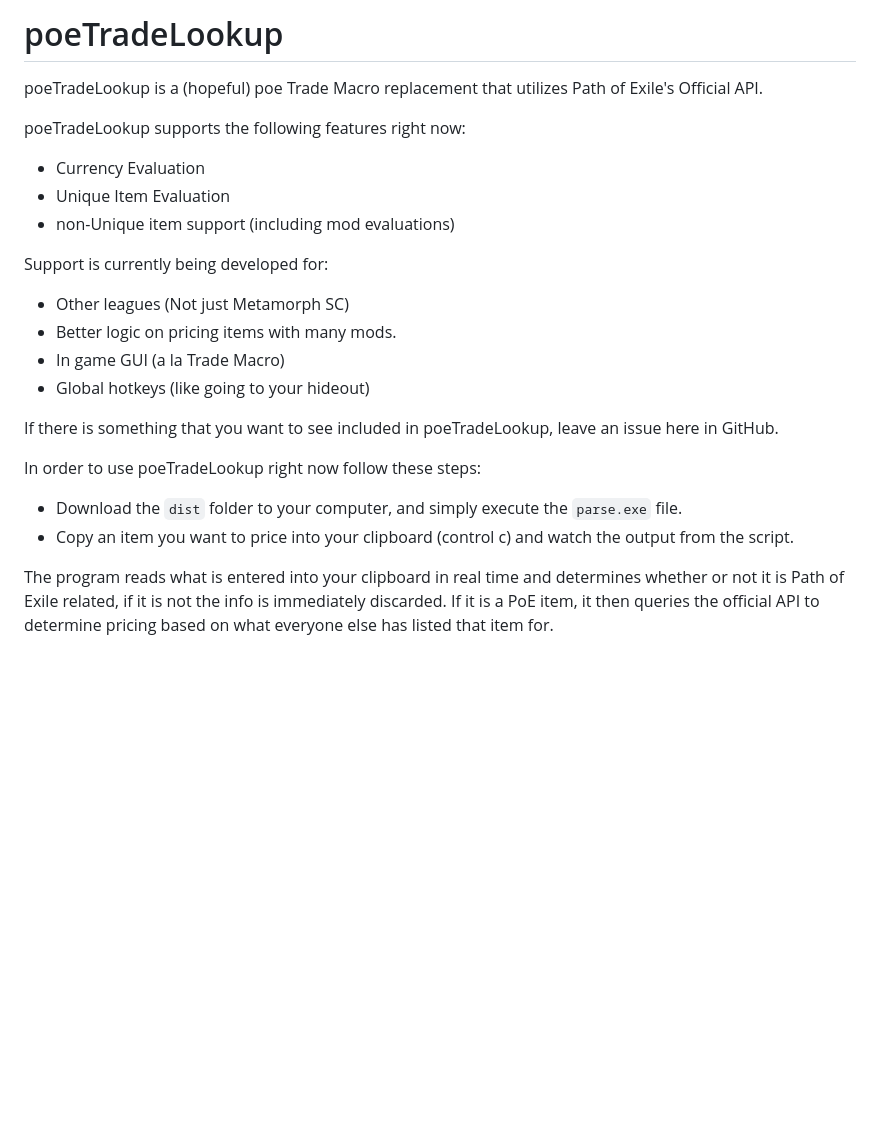
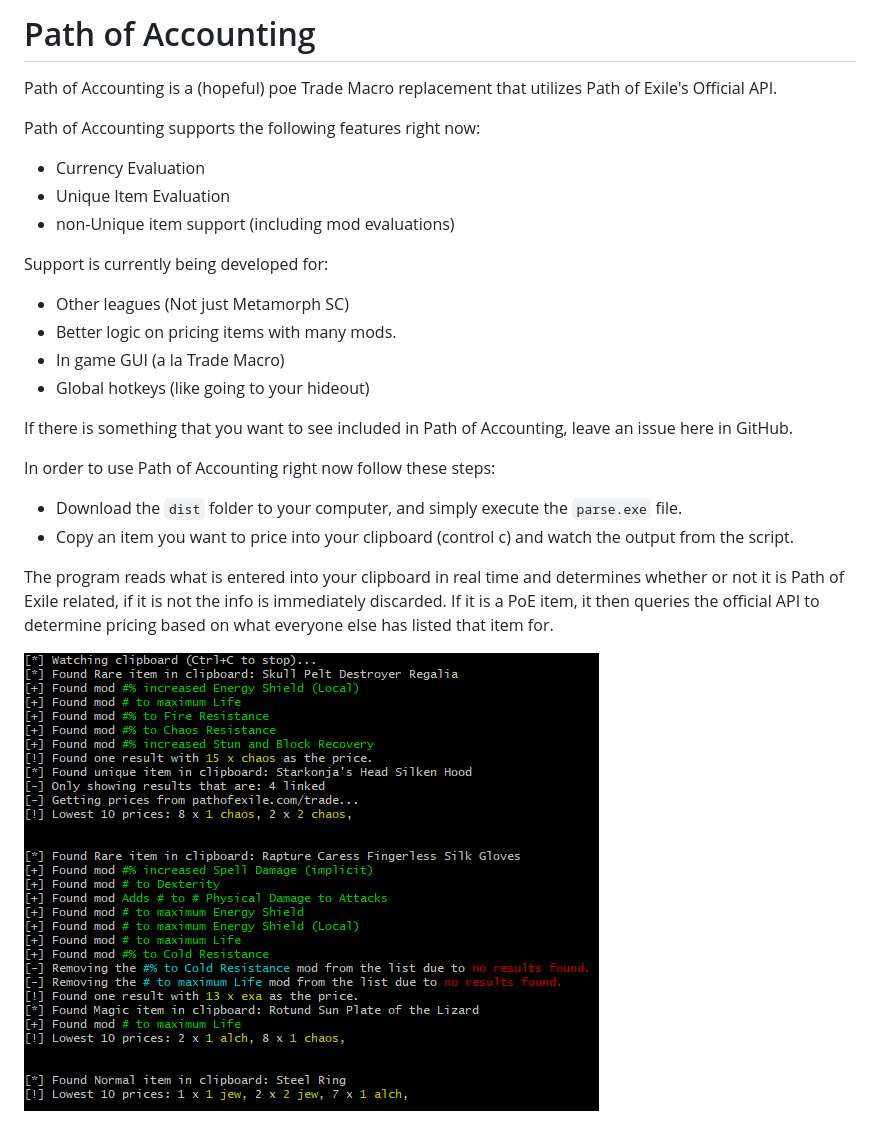
Before and after one commit to Ethck/Path-of-Accounting, a Markdown page: README.md, the part around the change. Drawn GitHub-style; pictures changed too: images/display.png (added); blank space fills up the shorter version.

Commit message:
Enhanced README.

```diff
--- a/README.md
+++ b/README.md
@@ -1,8 +1,8 @@
-# poeTradeLookup
+# Path of Accounting
 
-poeTradeLookup is a (hopeful) poe Trade Macro replacement that utilizes Path of Exile's Official API.
+Path of Accounting is a (hopeful) poe Trade Macro replacement that utilizes Path of Exile's Official API.
 
-poeTradeLookup supports the following features right now:
+Path of Accounting supports the following features right now:
 * Currency Evaluation
 * Unique Item Evaluation
 * non-Unique item support (including mod evaluations)
@@ -13,11 +13,13 @@ Support is currently being developed for:
 * In game GUI (a la Trade Macro)
 * Global hotkeys (like going to your hideout)
 
-If there is something that you want to see included in poeTradeLookup, leave an issue here in GitHub.
+If there is something that you want to see included in Path of Accounting, leave an issue here in GitHub.
 
-In order to use poeTradeLookup right now follow these steps:
+In order to use Path of Accounting right now follow these steps:
 
 * Download the `dist` folder to your computer, and simply execute the `parse.exe` file.
 * Copy an item you want to price into your clipboard (control c) and watch the output from the script.
 
 The program reads what is entered into your clipboard in real time and determines whether or not it is Path of Exile related, if it is not the info is immediately discarded. If it is a PoE item, it then queries the official API to determine pricing based on what everyone else has listed that item for.
+
+![Sample display](/images/display.png)
```
